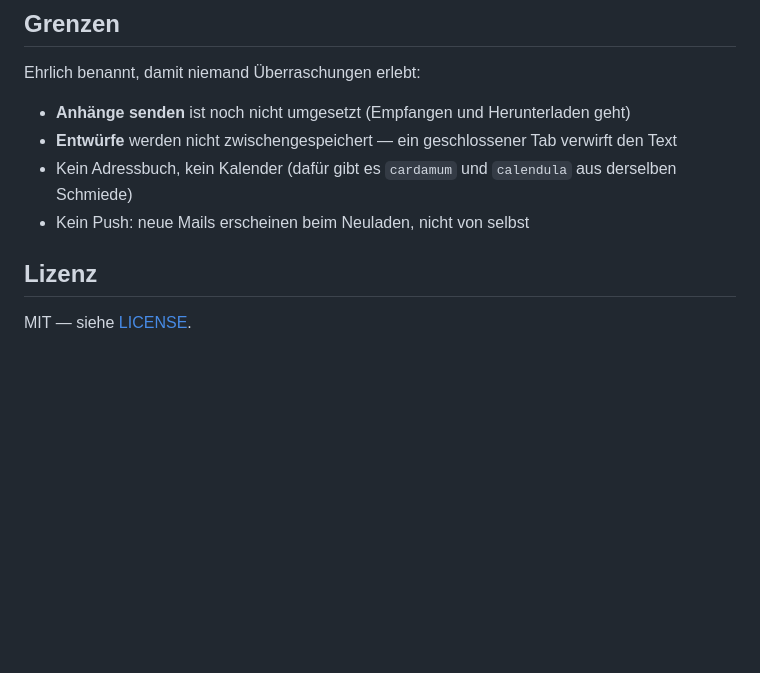
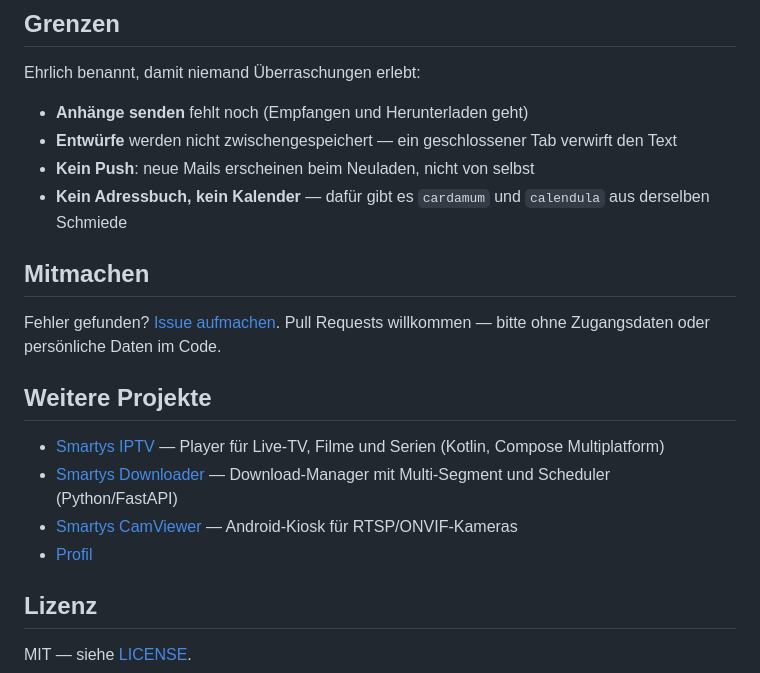
Before and after one commit to smartonaut/smartys-himalaya-gui, a Markdown page: README.md, the part around one of its changes. Drawn GitHub-style; blank space fills up the shorter version.

```diff
--- a/README.md
+++ b/README.md
@@ -103,12 +151,28 @@ Die Gruppe eines Kontos ergibt sich aus dem Teil vor dem ersten Bindestrich:
 
 Ehrlich benannt, damit niemand Überraschungen erlebt:
 
-- **Anhänge senden** ist noch nicht umgesetzt (Empfangen und Herunterladen geht)
+- **Anhänge senden** fehlt noch (Empfangen und Herunterladen geht)
 - **Entwürfe** werden nicht zwischengespeichert — ein geschlossener Tab
   verwirft den Text
-- Kein Adressbuch, kein Kalender (dafür gibt es `cardamum` und `calendula`
-  aus derselben Schmiede)
-- Kein Push: neue Mails erscheinen beim Neuladen, nicht von selbst
+- **Kein Push**: neue Mails erscheinen beim Neuladen, nicht von selbst
+- **Kein Adressbuch, kein Kalender** — dafür gibt es `cardamum` und
+  `calendula` aus derselben Schmiede
+
+## Mitmachen
+
+Fehler gefunden? [Issue aufmachen](https://github.com/smartonaut/smartys-himalaya-gui/issues).
+Pull Requests willkommen — bitte ohne Zugangsdaten oder persönliche Daten
+im Code.
+
+## Weitere Projekte
+
+- [Smartys IPTV](https://github.com/smartonaut/smartys-iptv-desktop) —
+  Player für Live-TV, Filme und Serien (Kotlin, Compose Multiplatform)
+- [Smartys Downloader](https://github.com/smartonaut/smartys-downloader) —
+  Download-Manager mit Multi-Segment und Scheduler (Python/FastAPI)
+- [Smartys CamViewer](https://github.com/smartonaut/smartys-camviewer) —
+  Android-Kiosk für RTSP/ONVIF-Kameras
+- [Profil](https://github.com/smartonaut)
 
 ## Lizenz
 
```
Also changed, not shown: other parts of README.md (+100 -52 lines), docs/screenshot.png (added), 10 other files.
